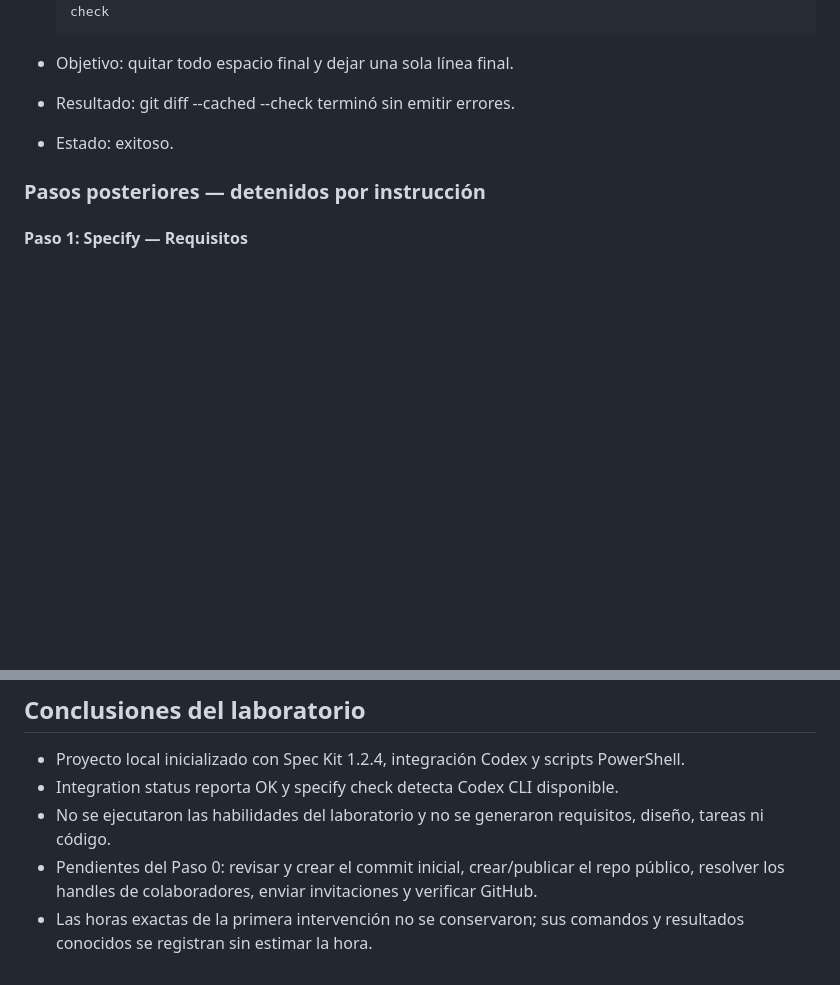
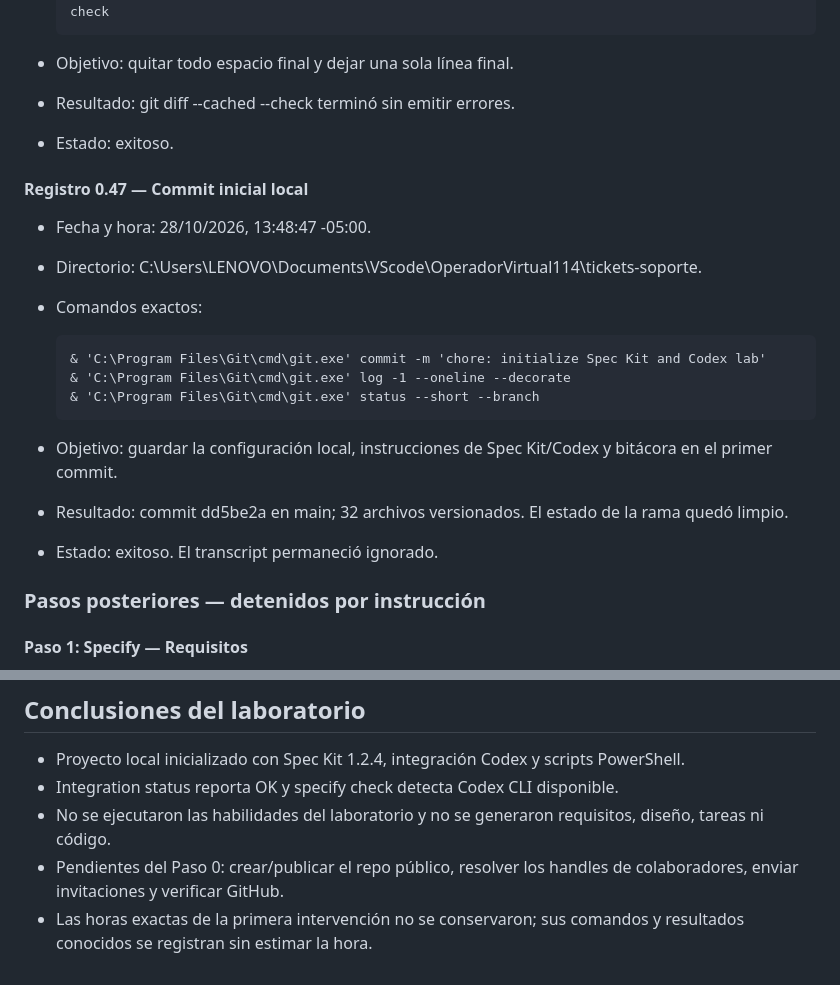
Before and after one commit to JheraldC/tickets-soporte, a Markdown page: docs/bitacora-laboratorio.md, 2 parts joined by grey strips. Drawn GitHub-style; blank space fills up the shorter version.

Commit message:
docs: record local setup and initial commit

```diff
--- a/docs/bitacora-laboratorio.md
+++ b/docs/bitacora-laboratorio.md
@@ -641,6 +641,21 @@ No se registran tokens, contraseñas, códigos temporales de autenticación ni c
 - Resultado: git diff --cached --check terminó sin emitir errores.
 - Estado: exitoso.
 
+#### Registro 0.47 — Commit inicial local
+
+- Fecha y hora: 28/10/2026, 13:48:47 -05:00.
+- Directorio: C:\Users\LENOVO\Documents\VScode\OperadorVirtual114\tickets-soporte.
+- Comandos exactos:
+
+      & 'C:\Program Files\Git\cmd\git.exe' commit -m 'chore: initialize Spec Kit and Codex lab'
+      & 'C:\Program Files\Git\cmd\git.exe' log -1 --oneline --decorate
+      & 'C:\Program Files\Git\cmd\git.exe' status --short --branch
+
+- Objetivo: guardar la configuración local, instrucciones de Spec Kit/Codex y bitácora en el primer commit.
+- Resultado: commit dd5be2a en main; 32 archivos versionados. El estado de la rama quedó limpio.
+- Estado: exitoso. El transcript permaneció ignorado.
+
+
 ### Pasos posteriores — detenidos por instrucción
 
 #### Paso 1: Specify — Requisitos
@@ -681,5 +696,5 @@ No se registran tokens, contraseñas, códigos temporales de autenticación ni c
 - Proyecto local inicializado con Spec Kit 1.2.4, integración Codex y scripts PowerShell.
 - Integration status reporta OK y specify check detecta Codex CLI disponible.
 - No se ejecutaron las habilidades del laboratorio y no se generaron requisitos, diseño, tareas ni código.
-- Pendientes del Paso 0: revisar y crear el commit inicial, crear/publicar el repo público, resolver los handles de colaboradores, enviar invitaciones y verificar GitHub.
+- Pendientes del Paso 0: crear/publicar el repo público, resolver los handles de colaboradores, enviar invitaciones y verificar GitHub.
 - Las horas exactas de la primera intervención no se conservaron; sus comandos y resultados conocidos se registran sin estimar la hora.
```
